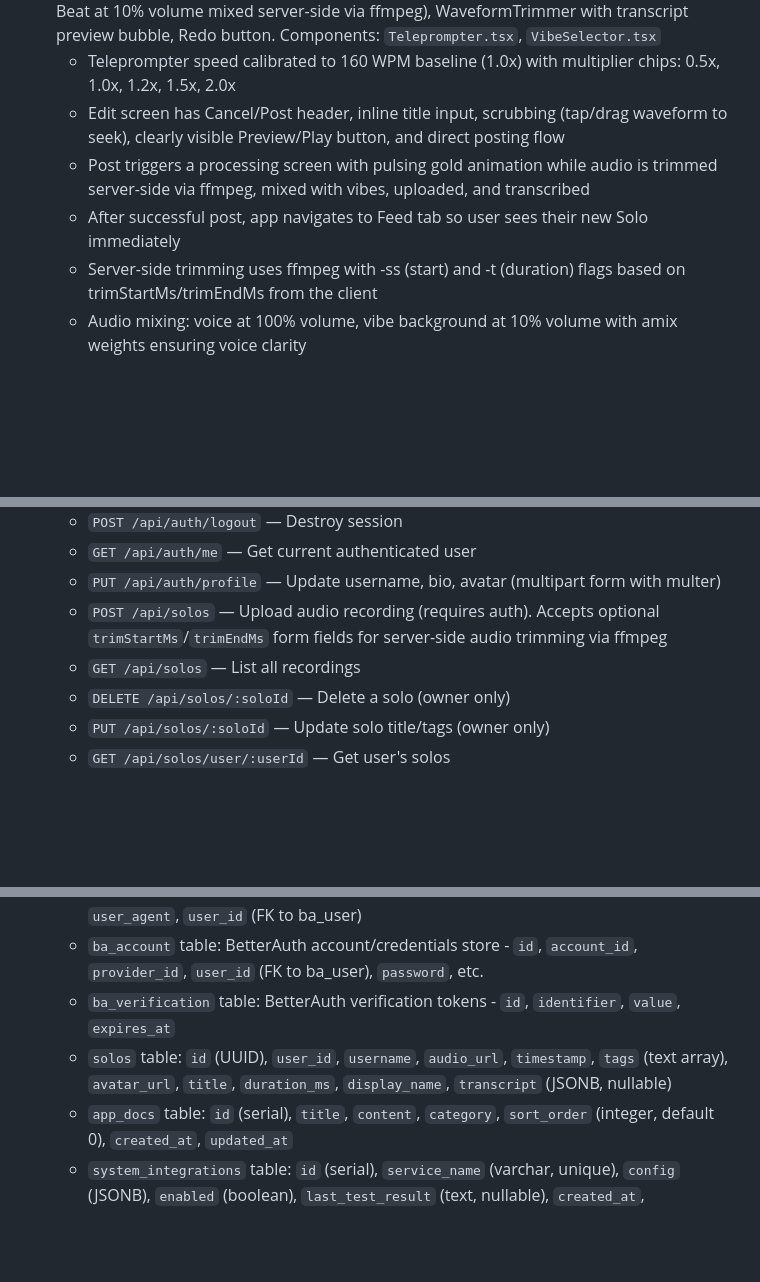
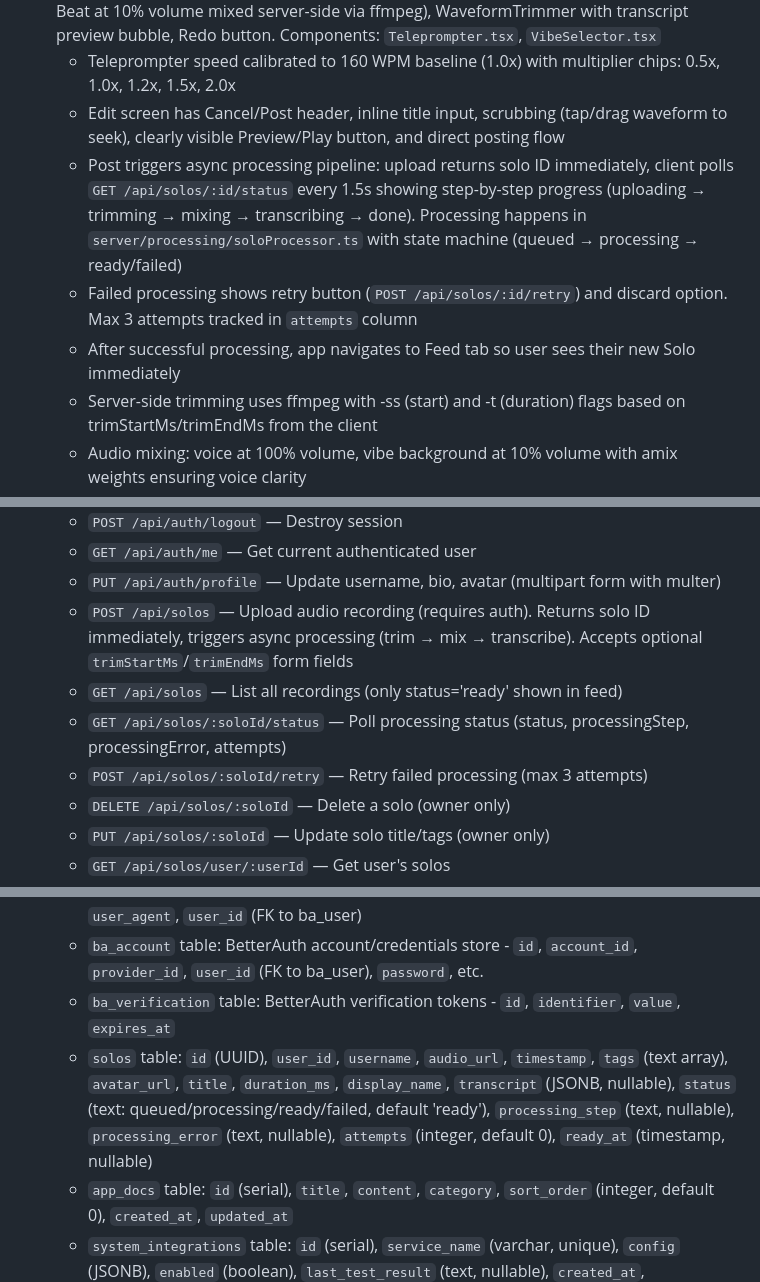
Before and after one commit to Go-Digital-Alchemy-Repos/Solo, a Markdown page: replit.md, 3 parts joined by grey strips. Rendered like a GitHub page; blank space fills up the shorter version.

Commit message:
Improve solo post processing and add retry functionality
Implement asynchronous processing pipeline for solos with status polling, retry mechanism, and update API endpoints and database schema.

Replit-Commit-Author: Agent
Replit-Commit-Session-Id: a0fd8c8b-de08-43cf-8a1c-2a8f404bba12
Replit-Commit-Checkpoint-Type: intermediate_checkpoint
Replit-Commit-Event-Id: dbe54778-2485-484e-a2a2-95d6bb92ec6a
Replit-Commit-Screenshot-Url: https://storage.googleapis.com/screenshot-production-us-central1/e90bf665-0e8b-4cd2-9148-dc87f5533432/a0fd8c8b-de08-43cf-8a1c-2a8f404bba12/XJygtZY
Replit-Helium-Checkpoint-Created: true

```diff
--- a/replit.md
+++ b/replit.md
@@ -20,8 +20,9 @@ Preferred communication style: Simple, everyday language.
 - **Creator Suite** (Record tab): Multi-segment recording (pause/resume), optional Teleprompter overlay with auto-scroll, Background Vibes selector (Coffee Shop/Nature/Lofi Beat at 10% volume mixed server-side via ffmpeg), WaveformTrimmer with transcript preview bubble, Redo button. Components: `Teleprompter.tsx`, `VibeSelector.tsx`
   - Teleprompter speed calibrated to 160 WPM baseline (1.0x) with multiplier chips: 0.5x, 1.0x, 1.2x, 1.5x, 2.0x
   - Edit screen has Cancel/Post header, inline title input, scrubbing (tap/drag waveform to seek), clearly visible Preview/Play button, and direct posting flow
-  - Post triggers a processing screen with pulsing gold animation while audio is trimmed server-side via ffmpeg, mixed with vibes, uploaded, and transcribed
-  - After successful post, app navigates to Feed tab so user sees their new Solo immediately
+  - Post triggers async processing pipeline: upload returns solo ID immediately, client polls `GET /api/solos/:id/status` every 1.5s showing step-by-step progress (uploading → trimming → mixing → transcribing → done). Processing happens in `server/processing/soloProcessor.ts` with state machine (queued → processing → ready/failed)
+  - Failed processing shows retry button (`POST /api/solos/:id/retry`) and discard option. Max 3 attempts tracked in `attempts` column
+  - After successful processing, app navigates to Feed tab so user sees their new Solo immediately
   - Server-side trimming uses ffmpeg with -ss (start) and -t (duration) flags based on trimStartMs/trimEndMs from the client
   - Audio mixing: voice at 100% volume, vibe background at 10% volume with amix weights ensuring voice clarity
 - **Animations**: `react-native-reanimated` powers waveform bar animations, like button effects, and recording visualizations
@@ -54,8 +55,10 @@ Preferred communication style: Simple, everyday language.
   - `POST /api/auth/logout` — Destroy session
   - `GET /api/auth/me` — Get current authenticated user
   - `PUT /api/auth/profile` — Update username, bio, avatar (multipart form with multer)
-  - `POST /api/solos` — Upload audio recording (requires auth). Accepts optional `trimStartMs`/`trimEndMs` form fields for server-side audio trimming via ffmpeg
-  - `GET /api/solos` — List all recordings
+  - `POST /api/solos` — Upload audio recording (requires auth). Returns solo ID immediately, triggers async processing (trim → mix → transcribe). Accepts optional `trimStartMs`/`trimEndMs` form fields
+  - `GET /api/solos` — List all recordings (only status='ready' shown in feed)
+  - `GET /api/solos/:soloId/status` — Poll processing status (status, processingStep, processingError, attempts)
+  - `POST /api/solos/:soloId/retry` — Retry failed processing (max 3 attempts)
   - `DELETE /api/solos/:soloId` — Delete a solo (owner only)
   - `PUT /api/solos/:soloId` — Update solo title/tags (owner only)
   - `GET /api/solos/user/:userId` — Get user's solos
@@ -79,7 +82,7 @@ Preferred communication style: Simple, everyday language.
   - `ba_session` table: BetterAuth session store - `id`, `expires_at`, `token`, `ip_address`, `user_agent`, `user_id` (FK to ba_user)
   - `ba_account` table: BetterAuth account/credentials store - `id`, `account_id`, `provider_id`, `user_id` (FK to ba_user), `password`, etc.
   - `ba_verification` table: BetterAuth verification tokens - `id`, `identifier`, `value`, `expires_at`
-  - `solos` table: `id` (UUID), `user_id`, `username`, `audio_url`, `timestamp`, `tags` (text array), `avatar_url`, `title`, `duration_ms`, `display_name`, `transcript` (JSONB, nullable)
+  - `solos` table: `id` (UUID), `user_id`, `username`, `audio_url`, `timestamp`, `tags` (text array), `avatar_url`, `title`, `duration_ms`, `display_name`, `transcript` (JSONB, nullable), `status` (text: queued/processing/ready/failed, default 'ready'), `processing_step` (text, nullable), `processing_error` (text, nullable), `attempts` (integer, default 0), `ready_at` (timestamp, nullable)
   - `app_docs` table: `id` (serial), `title`, `content`, `category`, `sort_order` (integer, default 0), `created_at`, `updated_at`
   - `system_integrations` table: `id` (serial), `service_name` (varchar, unique), `config` (JSONB), `enabled` (boolean), `last_test_result` (text, nullable), `created_at`, `updated_at`
   - `session` table: managed by connect-pg-simple (not in Drizzle schema)
```
